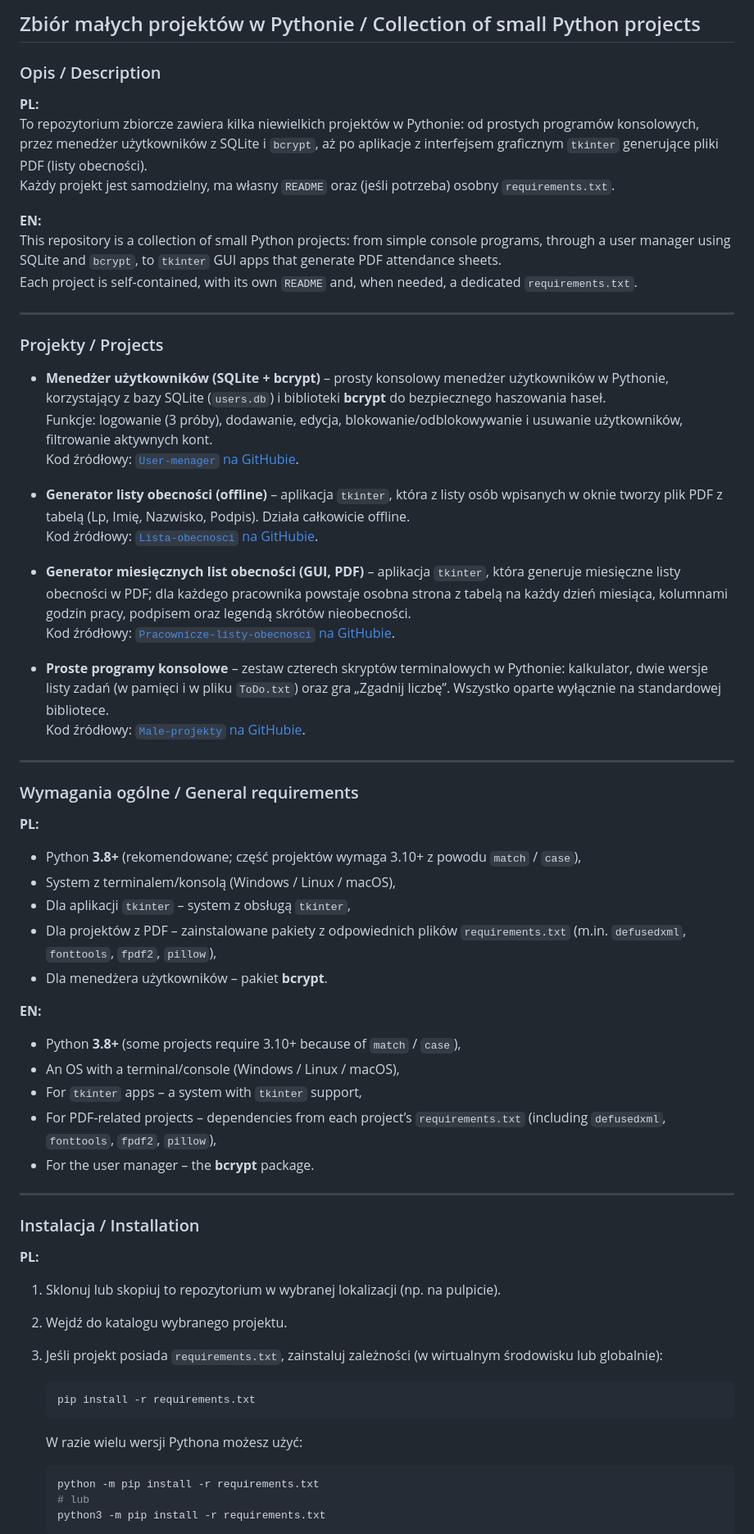
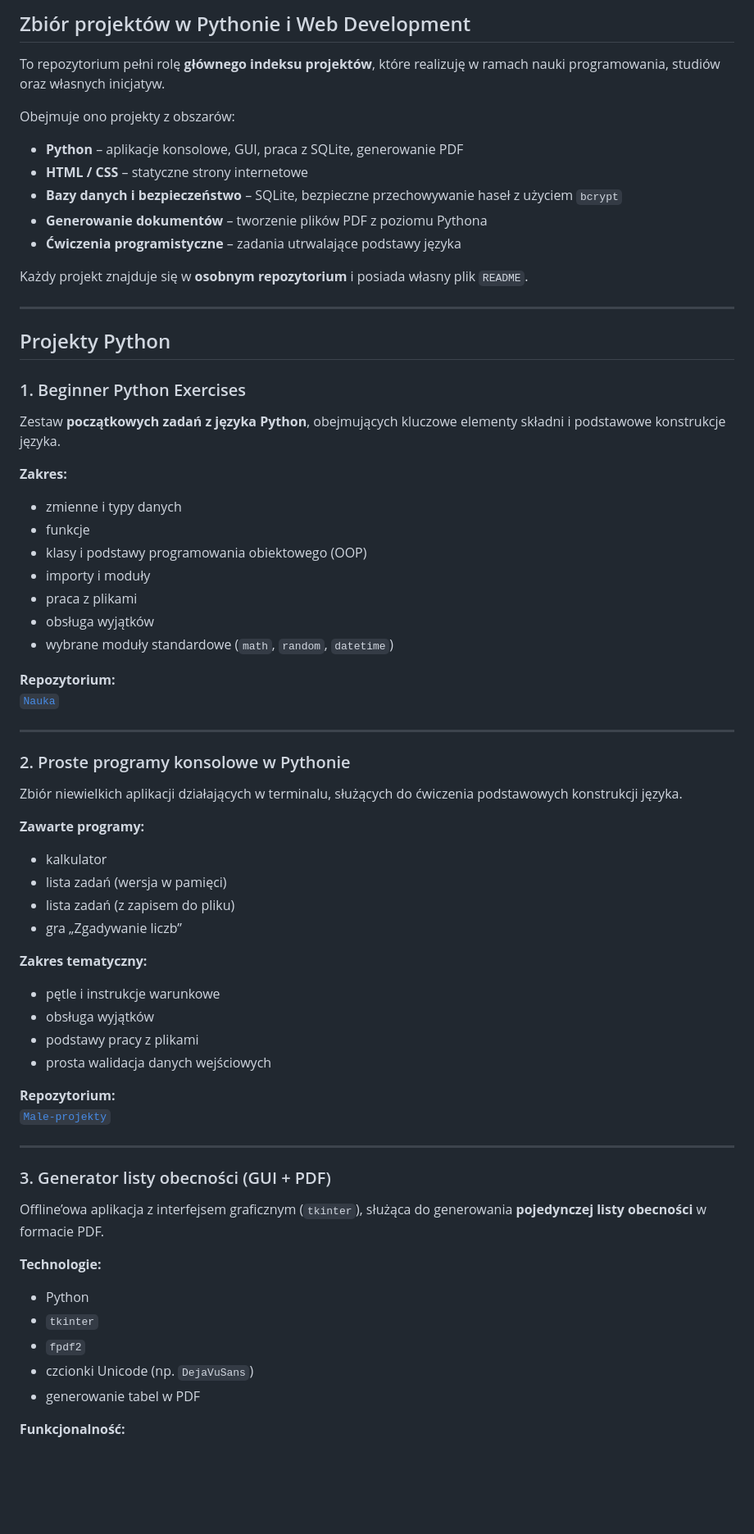
Before and after one commit to MichalTul/Repository, a Markdown page: README.md, the part around one of its changes. Shown at 82% size. Rendered like a GitHub page; blank space fills up the shorter version.

````diff
--- a/README.md
+++ b/README.md
@@ -1,68 +1,74 @@
-## Zbiór małych projektów w Pythonie / Collection of small Python projects
+## Zbiór projektów w Pythonie i Web Development
 
-### Opis / Description
+To repozytorium pełni rolę **głównego indeksu projektów**, które realizuję w ramach nauki programowania, studiów oraz własnych inicjatyw.
 
-**PL:**
-To repozytorium zbiorcze zawiera kilka niewielkich projektów w Pythonie: od prostych programów konsolowych, przez menedżer użytkowników z SQLite i `bcrypt`, aż po aplikacje z interfejsem graficznym `tkinter` generujące pliki PDF (listy obecności).
-Każdy projekt jest samodzielny, ma własny `README` oraz (jeśli potrzeba) osobny `requirements.txt`.
+Obejmuje ono projekty z obszarów:
 
-**EN:**
-This repository is a collection of small Python projects: from simple console programs, through a user manager using SQLite and `bcrypt`, to `tkinter` GUI apps that generate PDF attendance sheets.
-Each project is self‑contained, with its own `README` and, when needed, a dedicated `requirements.txt`.
+- **Python** – aplikacje konsolowe, GUI, praca z SQLite, generowanie PDF
+- **HTML / CSS** – statyczne strony internetowe
+- **Bazy danych i bezpieczeństwo** – SQLite, bezpieczne przechowywanie haseł z użyciem `bcrypt`
+- **Generowanie dokumentów** – tworzenie plików PDF z poziomu Pythona
+- **Ćwiczenia programistyczne** – zadania utrwalające podstawy języka
+
+Każdy projekt znajduje się w **osobnym repozytorium** i posiada własny plik `README`.
 
 ---
 
-### Projekty / Projects
+## Projekty Python
 
-- **Menedżer użytkowników (SQLite + bcrypt)** – prosty konsolowy menedżer użytkowników w Pythonie, korzystający z bazy SQLite (`users.db`) i biblioteki **bcrypt** do bezpiecznego haszowania haseł.
-  Funkcje: logowanie (3 próby), dodawanie, edycja, blokowanie/odblokowywanie i usuwanie użytkowników, filtrowanie aktywnych kont.
-  Kod źródłowy: [`User-menager` na GitHubie](https://github.com/MichalTul/User-menager).
+### 1. Beginner Python Exercises
 
-- **Generator listy obecności (offline)** – aplikacja `tkinter`, która z listy osób wpisanych w oknie tworzy plik PDF z tabelą (Lp, Imię, Nazwisko, Podpis). Działa całkowicie offline.
-  Kod źródłowy: [`Lista-obecnosci` na GitHubie](https://github.com/MichalTul/Lista-obecnosci).
+Zestaw **początkowych zadań z języka Python**, obejmujących kluczowe elementy składni i podstawowe konstrukcje języka.
 
-- **Generator miesięcznych list obecności (GUI, PDF)** – aplikacja `tkinter`, która generuje miesięczne listy obecności w PDF; dla każdego pracownika powstaje osobna strona z tabelą na każdy dzień miesiąca, kolumnami godzin pracy, podpisem oraz legendą skrótów nieobecności.
-  Kod źródłowy: [`Pracownicze-listy-obecnosci` na GitHubie](https://github.com/MichalTul/Pracownicze-listy-obecnosci).
+**Zakres:**
 
-- **Proste programy konsolowe** – zestaw czterech skryptów terminalowych w Pythonie: kalkulator, dwie wersje listy zadań (w pamięci i w pliku `ToDo.txt`) oraz gra „Zgadnij liczbę”. Wszystko oparte wyłącznie na standardowej bibliotece.
-  Kod źródłowy: [`Male-projekty` na GitHubie](https://github.com/MichalTul/Male-projekty).
+- zmienne i typy danych
+- funkcje
+- klasy i podstawy programowania obiektowego (OOP)
+- importy i moduły
+- praca z plikami
+- obsługa wyjątków
+- wybrane moduły standardowe (`math`, `random`, `datetime`)
+
+**Repozytorium:**
+[`Nauka`](https://github.com/MichalTul/Nauka.git)
 
 ---
 
-### Wymagania ogólne / General requirements
+### 2. Proste programy konsolowe w Pythonie
 
-**PL:**
-- Python **3.8+** (rekomendowane; część projektów wymaga 3.10+ z powodu `match` / `case`),
-- System z terminalem/konsolą (Windows / Linux / macOS),
-- Dla aplikacji `tkinter` – system z obsługą `tkinter`,
-- Dla projektów z PDF – zainstalowane pakiety z odpowiednich plików `requirements.txt` (m.in. `defusedxml`, `fonttools`, `fpdf2`, `pillow`),
-- Dla menedżera użytkowników – pakiet **bcrypt**.
+Zbiór niewielkich aplikacji działających w terminalu, służących do ćwiczenia podstawowych konstrukcji języka.
 
-**EN:**
-- Python **3.8+** (some projects require 3.10+ because of `match` / `case`),
-- An OS with a terminal/console (Windows / Linux / macOS),
-- For `tkinter` apps – a system with `tkinter` support,
-- For PDF‑related projects – dependencies from each project’s `requirements.txt` (including `defusedxml`, `fonttools`, `fpdf2`, `pillow`),
-- For the user manager – the **bcrypt** package.
+**Zawarte programy:**
+
+- kalkulator
+- lista zadań (wersja w pamięci)
+- lista zadań (z zapisem do pliku)
+- gra „Zgadywanie liczb”
+
+**Zakres tematyczny:**
+
+- pętle i instrukcje warunkowe
+- obsługa wyjątków
+- podstawy pracy z plikami
+- prosta walidacja danych wejściowych
+
+**Repozytorium:**
+[`Male-projekty`](https://github.com/MichalTul/Male-projekty.git)
 
 ---
 
-### Instalacja / Installation
+### 3. Generator listy obecności (GUI + PDF)
 
-**PL:**
-1. Sklonuj lub skopiuj to repozytorium w wybranej lokalizacji (np. na pulpicie).
-2. Wejdź do katalogu wybranego projektu.
-3. Jeśli projekt posiada `requirements.txt`, zainstaluj zależności (w wirtualnym środowisku lub globalnie):
+Offline’owa aplikacja z interfejsem graficznym (`tkinter`), służąca do generowania **pojedynczej listy obecności** w formacie PDF.
 
-   ```bash
-   pip install -r requirements.txt
-   ```
+**Technologie:**
 
-   W razie wielu wersji Pythona możesz użyć:
+- Python
+- `tkinter`
+- `fpdf2`
+- czcionki Unicode (np. `DejaVuSans`)
+- generowanie tabel w PDF
 
-   ```bash
-   python -m pip install -r requirements.txt
-   # lub
-   python3 -m pip install -r requirements.txt
-   ```
+**Funkcjonalność:**
 
````
Also changed, not shown: other parts of README.md (+90 -172 lines).
